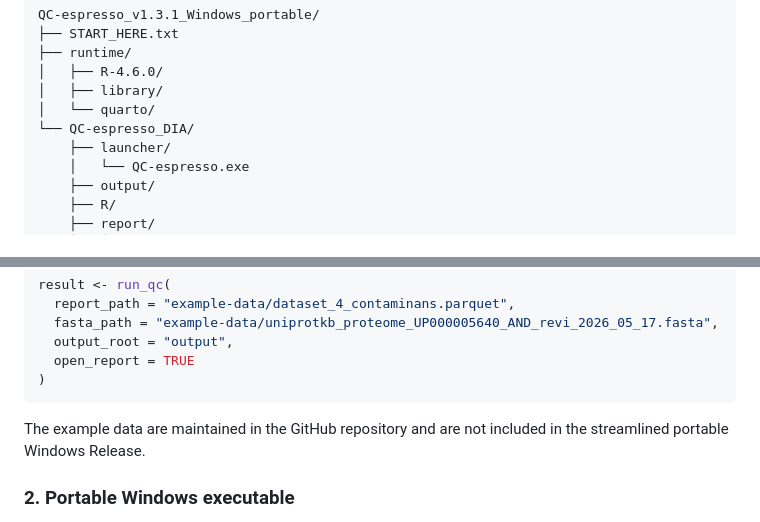
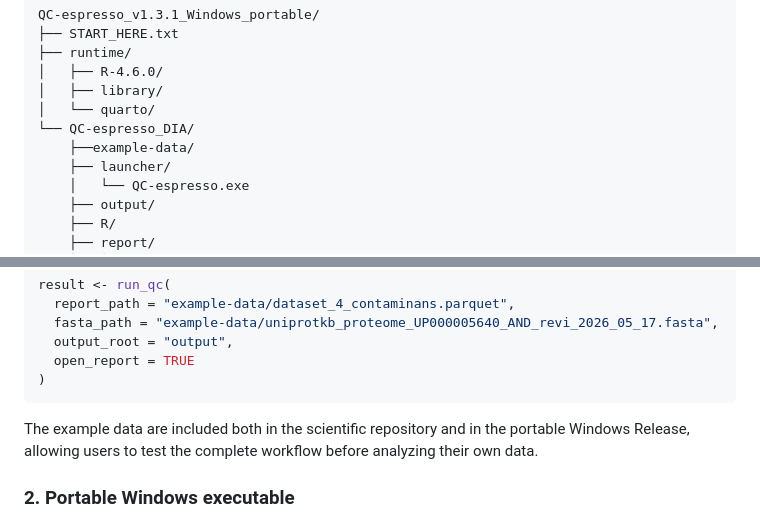
Before and after one commit to lanfredig/QC-espresso_DIA, a Markdown page: README.md, 2 parts joined by grey strips. Drawn GitHub-style.

````diff
--- a/README.md
+++ b/README.md
@@ -162,6 +162,7 @@ QC-espresso_v1.3.1_Windows_portable/
 │   ├── library/
 │   └── quarto/
 └── QC-espresso_DIA/
+    ├──example-data/
     ├── launcher/
     │   └── QC-espresso.exe
     ├── output/
@@ -218,7 +219,7 @@ result <- run_qc(
 )
 ```
 
-The example data are maintained in the GitHub repository and are not included in the streamlined portable Windows Release.
+The example data are included both in the scientific repository and in the portable Windows Release, allowing users to test the complete workflow before analyzing their own data.
 
 ### 2. Portable Windows executable
 
````
